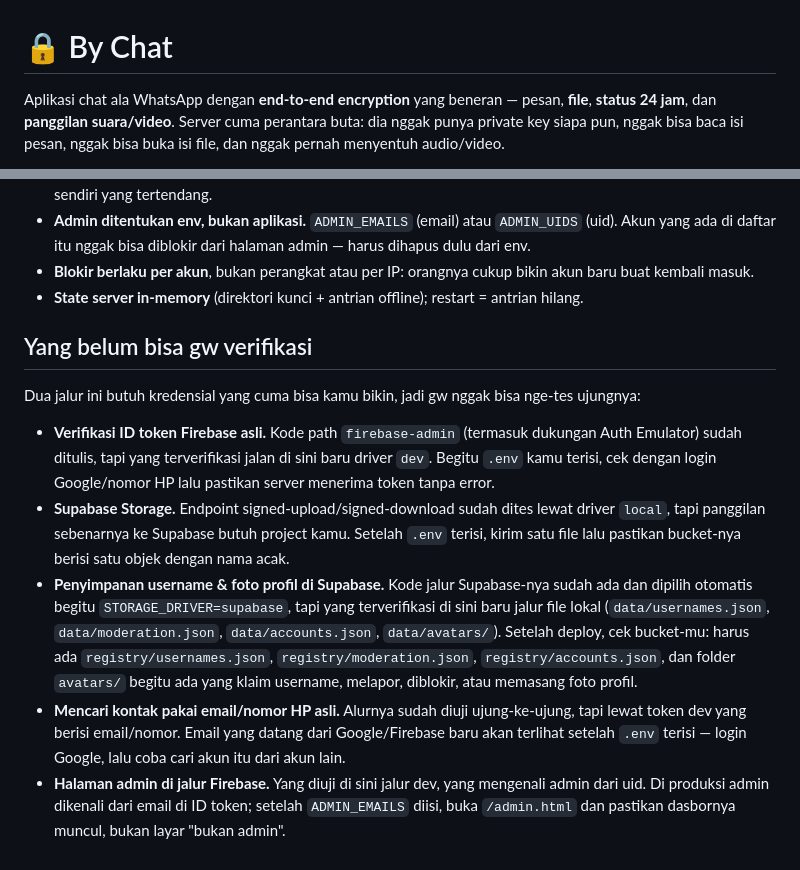
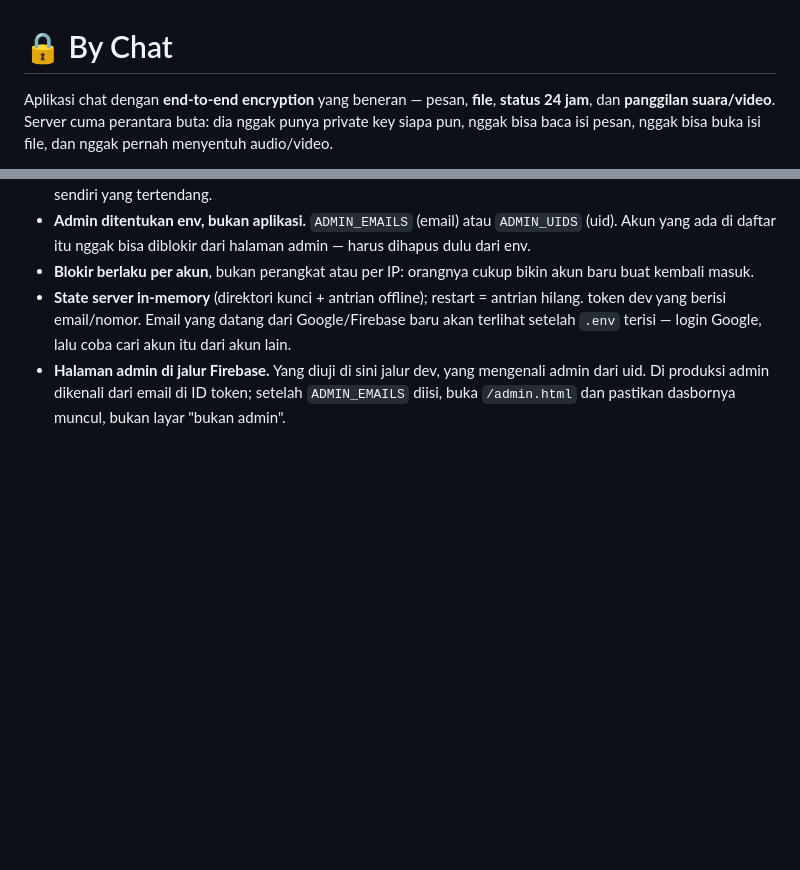
Before and after one commit to Xenaeru/By-Chat, a Markdown page: README.md, 2 parts joined by grey strips. Rendered like a GitHub page; blank space fills up the shorter version.

Commit message:
Upd README
Update the description of the chat application and remove unverified features section.

```diff
--- a/README.md
+++ b/README.md
@@ -1,6 +1,6 @@
 # 🔒 By Chat
 
-Aplikasi chat ala WhatsApp dengan **end-to-end encryption** yang beneran — pesan, **file**,
+Aplikasi chat dengan **end-to-end encryption** yang beneran — pesan, **file**,
 **status 24 jam**, dan **panggilan suara/video**. Server cuma perantara buta: dia nggak punya
 private key siapa pun, nggak bisa baca isi pesan, nggak bisa buka isi file, dan nggak pernah
 menyentuh audio/video.
@@ -385,25 +385,6 @@ Kriptonya beneran, tapi ini masih belum siap buat data yang beneran sensitif:
 - **Blokir berlaku per akun**, bukan perangkat atau per IP: orangnya cukup bikin akun baru buat
   kembali masuk.
 - **State server in-memory** (direktori kunci + antrian offline); restart = antrian hilang.
-
-## Yang belum bisa gw verifikasi
-
-Dua jalur ini butuh kredensial yang cuma bisa kamu bikin, jadi gw nggak bisa nge-tes ujungnya:
-
-- **Verifikasi ID token Firebase asli.** Kode path `firebase-admin` (termasuk dukungan
-  Auth Emulator) sudah ditulis, tapi yang terverifikasi jalan di sini baru driver `dev`.
-  Begitu `.env` kamu terisi, cek dengan login Google/nomor HP lalu pastikan server
-  menerima token tanpa error.
-- **Supabase Storage.** Endpoint signed-upload/signed-download sudah dites lewat driver
-  `local`, tapi panggilan sebenarnya ke Supabase butuh project kamu. Setelah `.env`
-  terisi, kirim satu file lalu pastikan bucket-nya berisi satu objek dengan nama acak.
-- **Penyimpanan username & foto profil di Supabase.** Kode jalur Supabase-nya sudah ada dan
-  dipilih otomatis begitu `STORAGE_DRIVER=supabase`, tapi yang terverifikasi di sini baru jalur
-  file lokal (`data/usernames.json`, `data/moderation.json`, `data/accounts.json`, `data/avatars/`).
-  Setelah deploy, cek bucket-mu: harus ada `registry/usernames.json`, `registry/moderation.json`,
-  `registry/accounts.json`, dan folder `avatars/` begitu ada yang klaim username, melapor, diblokir,
-  atau memasang foto profil.
-- **Mencari kontak pakai email/nomor HP asli.** Alurnya sudah diuji ujung-ke-ujung, tapi lewat
   token dev yang berisi email/nomor. Email yang datang dari Google/Firebase baru akan terlihat
   setelah `.env` terisi — login Google, lalu coba cari akun itu dari akun lain.
 - **Halaman admin di jalur Firebase.** Yang diuji di sini jalur dev, yang mengenali admin dari
```
